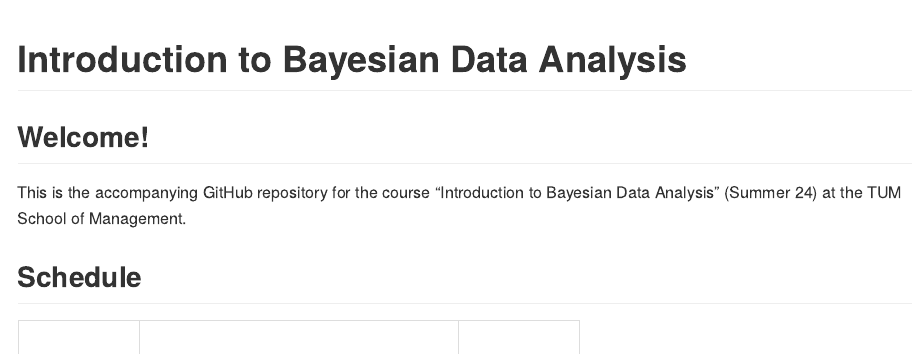
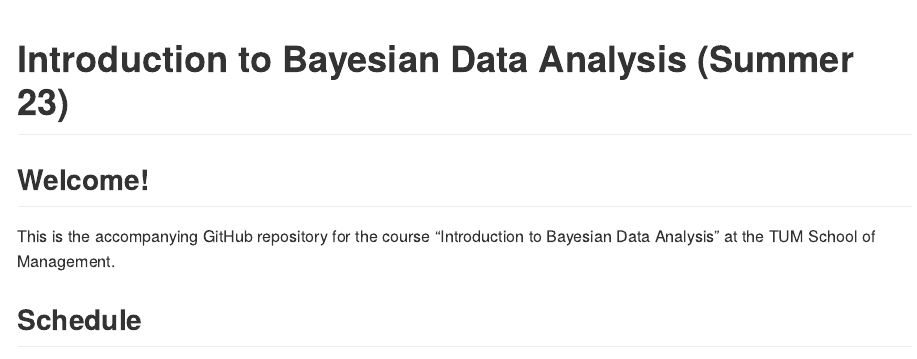
Before and after one commit to linushof/BayesIntro24, a Quarto document (README.qmd): the page in a window 1100 px wide, from its top. The pictures show the output file README.md that the author committed with the source, drawn offline in the style of GitHub.

Commit message:
demo track changes

```diff
--- a/README.qmd
+++ b/README.qmd
@@ -2,11 +2,11 @@
 format: md
 ---
 
-# Introduction to Bayesian Data Analysis
+# Introduction to Bayesian Data Analysis (Summer 23)
 
 ## **Welcome!**
 
-This is the accompanying GitHub repository for the course "Introduction to Bayesian Data Analysis" (Summer 24) at the TUM School of Management.
+This is the accompanying GitHub repository for the course "Introduction to Bayesian Data Analysis" at the TUM School of Management.
 
 ## Schedule
 
```
Also changed, not shown: README.md.
